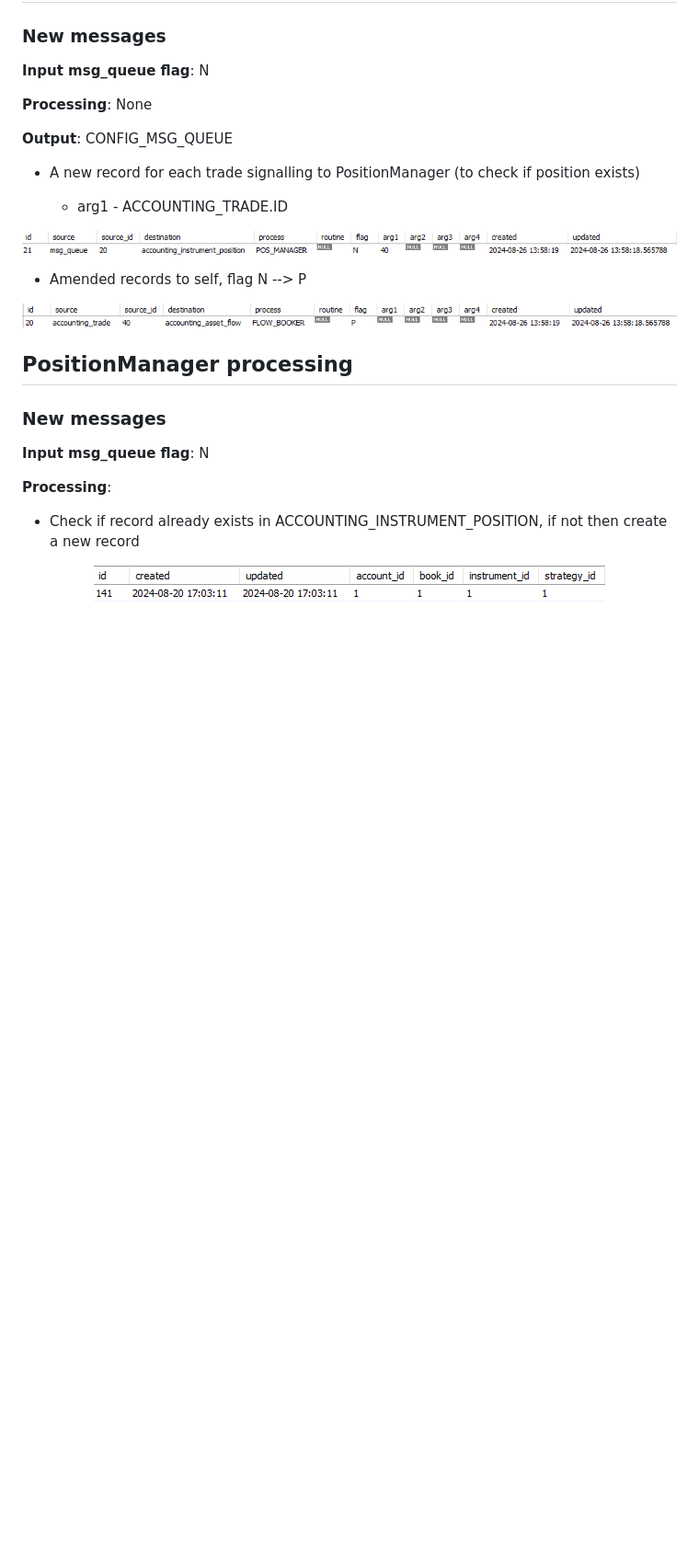
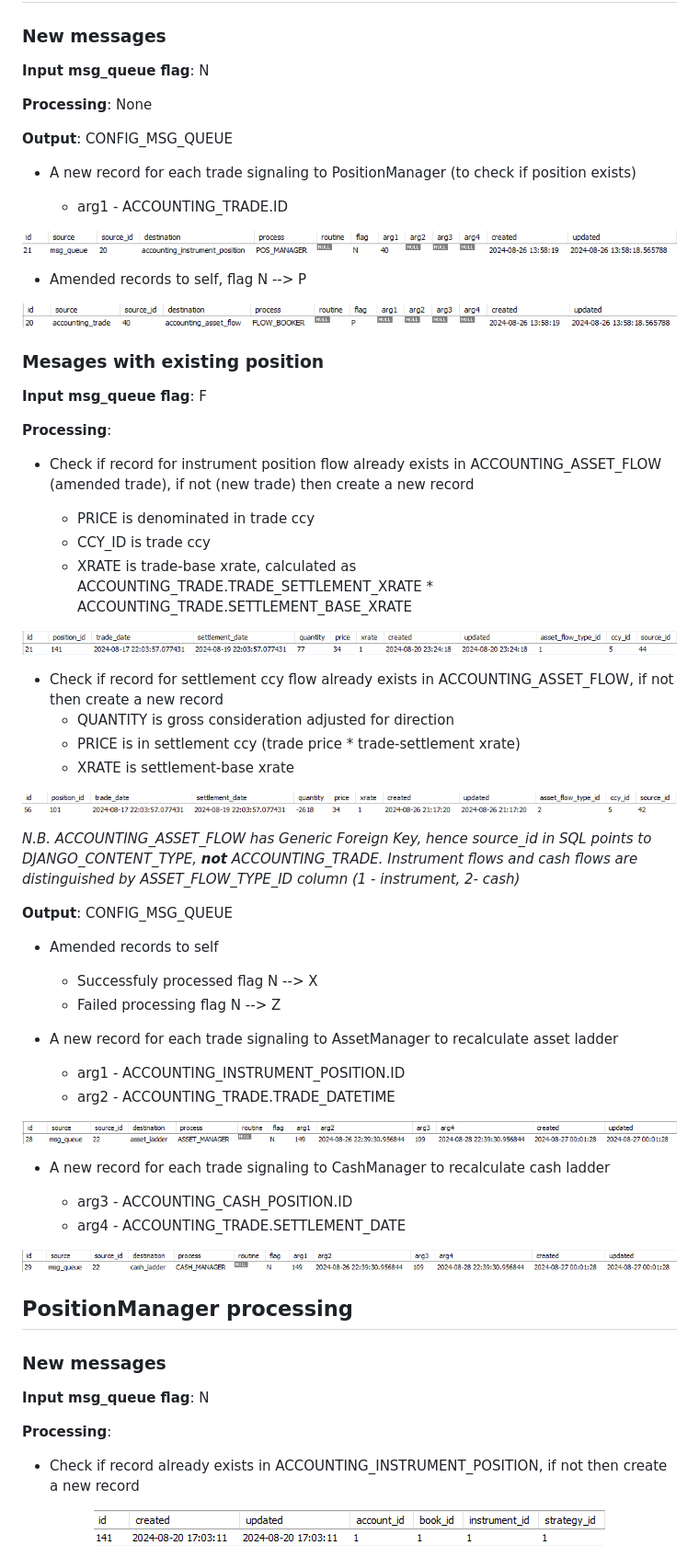
Before and after one commit to VikSil/howtoquant-backend, a Markdown page: howtoquant/docs/trade_processing.md, the part around the change. Shown: that part at 92% size. Rendered like a GitHub page; pictures changed too: howtoquant/docs/img/ASSET_MANAGER_N_message.png (added), howtoquant/docs/img/CASH_MANAGER_N_message.png (added), howtoquant/docs/img/accounting_asset_flow_cash_record.png (added); blank space fills up the shorter version.

Commit message:
Add FlowManager functionality to insert cash_flow for new trades | Update trade processing documentation | Fix typo in function name

```diff
--- a/howtoquant/docs/trade_processing.md
+++ b/howtoquant/docs/trade_processing.md
@@ -37,7 +37,7 @@ Trades can be booked either via GUI or by sending in an API request.
 
 **Output**: CONFIG_MSG_QUEUE
 
-* A new record for each trade signalling to PositionManager (to check if position exists)
+* A new record for each trade signaling to PositionManager (to check if position exists)
 
     * arg1 - ACCOUNTING_TRADE.ID
 <p align = "center">
@@ -47,6 +47,54 @@ Trades can be booked either via GUI or by sending in an API request.
 * Amended records to self, flag N --> P
 <p align = "center">
 <img src="https://github.com/VikSil/howtoquant-backend/blob/trunk/howtoquant/docs/img/FLOW_BOOKER_P_message.png" alt="Message awaiting PositionManager"/>
+</p>
+
+
+### Mesages with existing position
+
+**Input msg_queue flag**: F
+
+**Processing**:
+
+* Check if record for instrument position flow already exists in ACCOUNTING_ASSET_FLOW (amended trade), if not (new trade) then create a new record
+
+    * PRICE is denominated in trade ccy
+    * CCY_ID is trade ccy
+    * XRATE is trade-base xrate, calculated as ACCOUNTING_TRADE.TRADE_SETTLEMENT_XRATE * ACCOUNTING_TRADE.SETTLEMENT_BASE_XRATE
+<p align = "center">
+<img src="https://github.com/VikSil/howtoquant-backend/blob/trunk/howtoquant/docs/img/accounting_asset_flow_record.png" alt="Instrument flow record"/>
+</p>
+
+* Check if record for settlement ccy flow already exists in ACCOUNTING_ASSET_FLOW, if not then create a new record
+    * QUANTITY is gross consideration adjusted for direction
+    * PRICE is in settlement ccy (trade price * trade-settlement xrate)
+    * XRATE is settlement-base xrate
+<p align = "center">
+<img src="https://github.com/VikSil/howtoquant-backend/blob/trunk/howtoquant/docs/img/accounting_asset_flow_cash_record.png" alt="Cash flow record"/>
+</p>
+
+*N.B. ACCOUNTING_ASSET_FLOW has Generic Foreign Key, hence source_id in SQL points to DJANGO_CONTENT_TYPE, **not** ACCOUNTING_TRADE. Instrument flows and cash flows are distinguished by ASSET_FLOW_TYPE_ID column (1 - instrument, 2- cash)*
+
+**Output**: CONFIG_MSG_QUEUE
+
+* Amended records to self
+    * Successfuly processed flag N --> X
+    * Failed processing flag N --> Z
+
+* A new record for each trade signaling to AssetManager to recalculate asset ladder
+
+    * arg1 - ACCOUNTING_INSTRUMENT_POSITION.ID
+    * arg2 - ACCOUNTING_TRADE.TRADE_DATETIME
+<p align = "center">
+<img src="https://github.com/VikSil/howtoquant-backend/blob/trunk/howtoquant/docs/img/ASSET_MANAGER_N_message.png" alt="New message to PositionManager service"/>
+</p>
+
+* A new record for each trade signaling to CashManager to recalculate cash ladder
+
+    * arg3 - ACCOUNTING_CASH_POSITION.ID
+    * arg4 - ACCOUNTING_TRADE.SETTLEMENT_DATE
+<p align = "center">
+<img src="https://github.com/VikSil/howtoquant-backend/blob/trunk/howtoquant/docs/img/CASH_MANAGER_N_message.png" alt="New message to PositionManager service"/>
 </p>
 
 ## PositionManager processing
```
Also changed, not shown: 3 other files.
